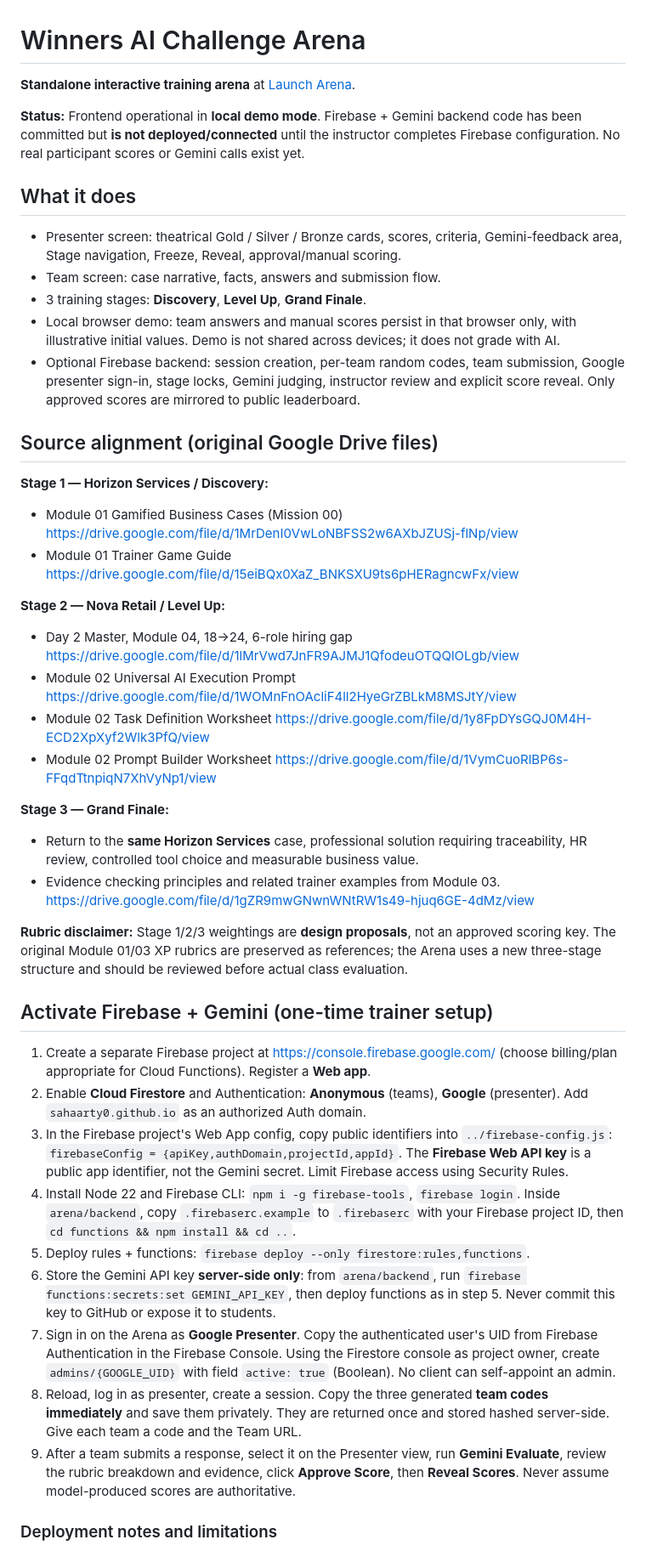
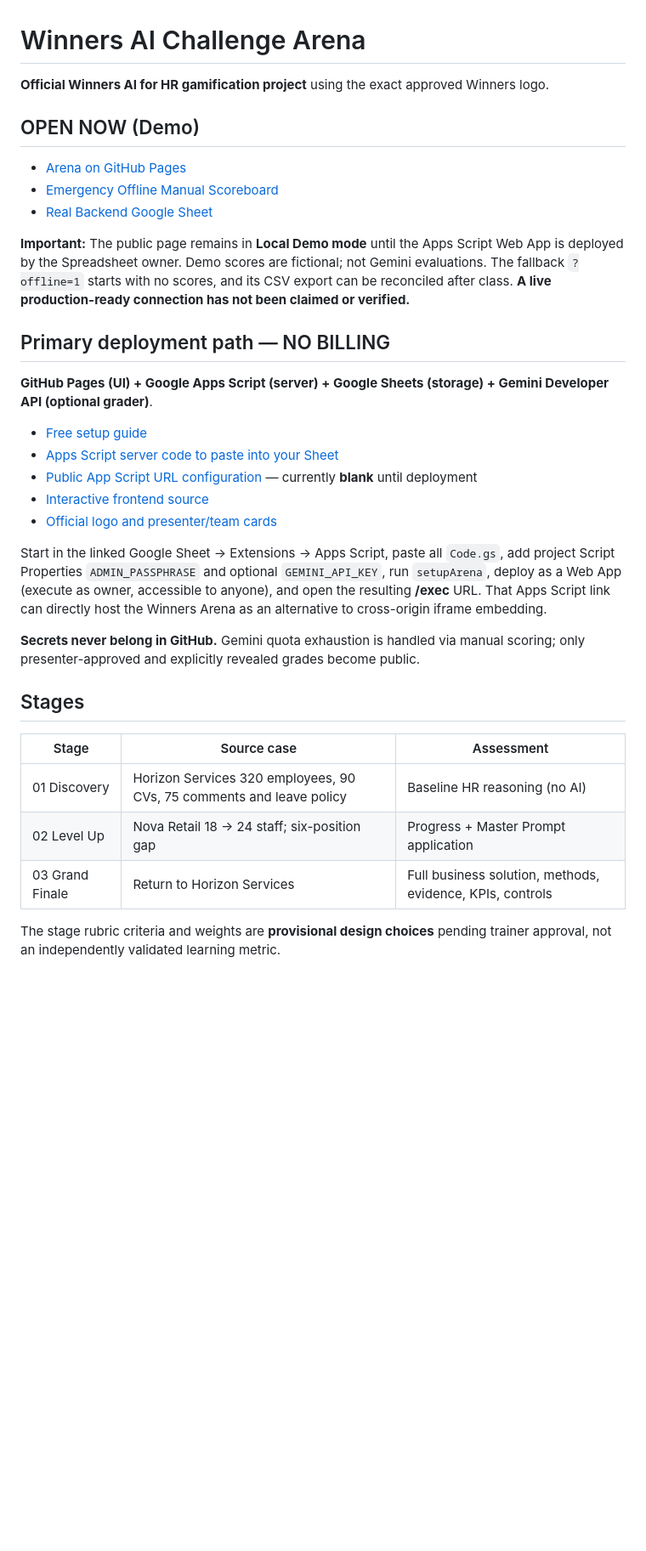
Before and after one commit to sahaarty0/winners-ai-for-hr, a Markdown page: arena/README.md, the part around one of its changes. Shown at 85% size. Drawn GitHub-style; blank space fills up the shorter version.

Commit message:
Make free Apps Script/Google Sheets deployment the primary documented Arena path

```diff
--- a/arena/README.md
+++ b/arena/README.md
@@ -1,54 +1,36 @@
 # Winners AI Challenge Arena
 
-**Standalone interactive training arena** at [Launch Arena](https://sahaarty0.github.io/winners-ai-for-hr/arena/).
+**Official Winners AI for HR gamification project** using the exact approved Winners logo.
 
-**Status:** Frontend operational in **local demo mode**. Firebase + Gemini backend code has been committed but **is not deployed/connected** until the instructor completes Firebase configuration. No real participant scores or Gemini calls exist yet.
+## OPEN NOW (Demo)
 
-## What it does
+- [Arena on GitHub Pages](https://sahaarty0.github.io/winners-ai-for-hr/arena/)
+- [Emergency Offline Manual Scoreboard](https://sahaarty0.github.io/winners-ai-for-hr/arena/?offline=1)
+- [Real Backend Google Sheet](https://docs.google.com/spreadsheets/d/19zwo9t-NXAWZJla5eL5TrGgagR55v1KeIRJ_DRHFxu0/edit)
 
-- Presenter screen: theatrical Gold / Silver / Bronze cards, scores, criteria, Gemini-feedback area, Stage navigation, Freeze, Reveal, approval/manual scoring.
-- Team screen: case narrative, facts, answers and submission flow.
-- 3 training stages: **Discovery**, **Level Up**, **Grand Finale**.
-- Local browser demo: team answers and manual scores persist in that browser only, with illustrative initial values. Demo is not shared across devices; it does not grade with AI.
-- Optional Firebase backend: session creation, per-team random codes, team submission, Google presenter sign-in, stage locks, Gemini judging, instructor review and explicit score reveal. Only approved scores are mirrored to public leaderboard.
+**Important:** The public page remains in **Local Demo mode** until the Apps Script Web App is deployed by the Spreadsheet owner. Demo scores are fictional; not Gemini evaluations. The fallback `?offline=1` starts with no scores, and its CSV export can be reconciled after class. **A live production-ready connection has not been claimed or verified.**
 
-## Source alignment (original Google Drive files)
+## Primary deployment path — NO BILLING
 
-**Stage 1 — Horizon Services / Discovery:**
-- Module 01 Gamified Business Cases (Mission 00)
-  https://drive.google.com/file/d/1MrDenI0VwLoNBFSS2w6AXbJZUSj-flNp/view
-- Module 01 Trainer Game Guide
-  https://drive.google.com/file/d/15eiBQx0XaZ_BNKSXU9ts6pHERagncwFx/view
+**GitHub Pages (UI) + Google Apps Script (server) + Google Sheets (storage) + Gemini Developer API (optional grader)**.
 
-**Stage 2 — Nova Retail / Level Up:**
-- Day 2 Master, Module 04, 18→24, 6-role hiring gap
-  https://drive.google.com/file/d/1lMrVwd7JnFR9AJMJ1QfodeuOTQQlOLgb/view
-- Module 02 Universal AI Execution Prompt
-  https://drive.google.com/file/d/1WOMnFnOAcliF4ll2HyeGrZBLkM8MSJtY/view
-- Module 02 Task Definition Worksheet
-  https://drive.google.com/file/d/1y8FpDYsGQJ0M4H-ECD2XpXyf2Wlk3PfQ/view
-- Module 02 Prompt Builder Worksheet
-  https://drive.google.com/file/d/1VymCuoRlBP6s-FFqdTtnpiqN7XhVyNp1/view
+- [Free setup guide](./apps-script/INSTALL.md)
+- [Apps Script server code to paste into your Sheet](./apps-script/Code.gs)
+- [Public App Script URL configuration](./apps-script-config.js) — currently **blank** until deployment
+- [Interactive frontend source](./app-free.js)
+- [Official logo and presenter/team cards](./index.html)
 
-**Stage 3 — Grand Finale:**
-- Return to the **same Horizon Services** case, professional solution requiring traceability, HR review, controlled tool choice and measurable business value.
-- Evidence checking principles and related trainer examples from Module 03.
-  https://drive.google.com/file/d/1gZR9mwGNwnWNtRW1s49-hjuq6GE-4dMz/view
+Start in the linked Google Sheet → Extensions → Apps Script, paste all `Code.gs`, add project Script Properties `ADMIN_PASSPHRASE` and optional `GEMINI_API_KEY`, run `setupArena`, deploy as a Web App (execute as owner, accessible to anyone), and open the resulting **/exec** URL. That Apps Script link can directly host the Winners Arena as an alternative to cross-origin iframe embedding.
 
-**Rubric disclaimer:** Stage 1/2/3 weightings are **design proposals**, not an approved scoring key. The original Module 01/03 XP rubrics are preserved as references; the Arena uses a new three-stage structure and should be reviewed before actual class evaluation.
+**Secrets never belong in GitHub.** Gemini quota exhaustion is handled via manual scoring; only presenter-approved and explicitly revealed grades become public.
 
-## Activate Firebase + Gemini (one-time trainer setup)
+## Stages
 
-1. Create a separate Firebase project at https://console.firebase.google.com/ (choose billing/plan appropriate for Cloud Functions). Register a **Web app**.
-2. Enable **Cloud Firestore** and Authentication: **Anonymous** (teams), **Google** (presenter). Add `sahaarty0.github.io` as an authorized Auth domain.
-3. In the Firebase project's Web App config, copy public identifiers into `../firebase-config.js`:
-   `firebaseConfig = {apiKey,authDomain,projectId,appId}`. The **Firebase Web API key** is a public app identifier, not the Gemini secret. Limit Firebase access using Security Rules.
-4. Install Node 22 and Firebase CLI: `npm i -g firebase-tools`, `firebase login`. Inside `arena/backend`, copy `.firebaserc.example` to `.firebaserc` with your Firebase project ID, then `cd functions && npm install && cd ..`.
-5. Deploy rules + functions: `firebase deploy --only firestore:rules,functions`.
-6. Store the Gemini API key **server-side only**: from `arena/backend`, run `firebase functions:secrets:set GEMINI_API_KEY`, then deploy functions as in step 5. Never commit this key to GitHub or expose it to students.
-7. Sign in on the Arena as **Google Presenter**. Copy the authenticated user's UID from Firebase Authentication in the Firebase Console. Using the Firestore console as project owner, create `admins/{GOOGLE_UID}` with field `active: true` (Boolean). No client can self-appoint an admin.
-8. Reload, log in as presenter, create a session. Copy the three generated **team codes immediately** and save them privately. They are returned once and stored hashed server-side. Give each team a code and the Team URL.
-9. After a team submits a response, select it on the Presenter view, run **Gemini Evaluate**, review the rubric breakdown and evidence, click **Approve Score**, then **Reveal Scores**. Never assume model-produced scores are authoritative.
+| Stage | Source case | Assessment |
+|---|---|---|
+| 01 Discovery | Horizon Services 320 employees, 90 CVs, 75 comments and leave policy | Baseline HR reasoning (no AI) |
+| 02 Level Up | Nova Retail 18 → 24 staff; six-position gap | Progress + Master Prompt application |
+| 03 Grand Finale | Return to Horizon Services | Full business solution, methods, evidence, KPIs, controls |
 
-### Deployment notes and limitations
+The stage rubric criteria and weights are **provisional design choices** pending trainer approval, not an independently validated learning metric.
 
```
Also changed, not shown: other parts of arena/README.md (+14 -24 lines).
